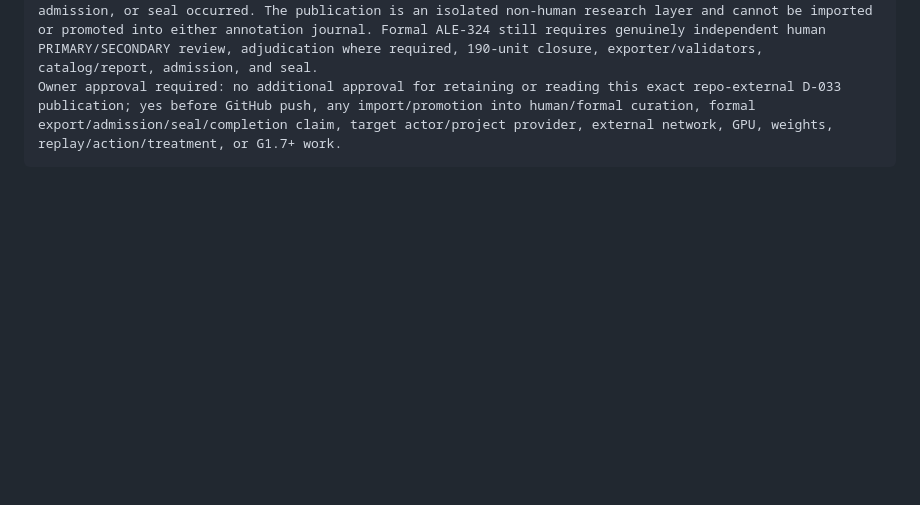
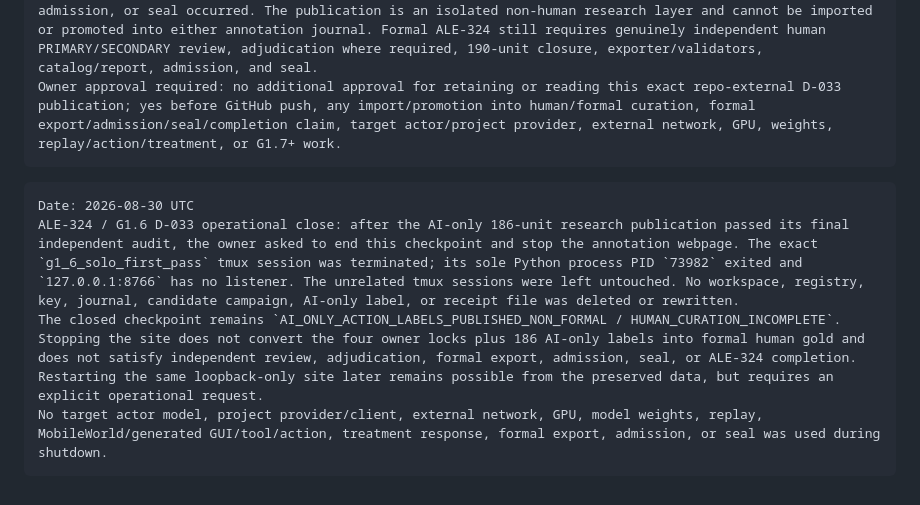
Before and after one commit to pockyitachi/AgentSentinel, a Markdown page: mobileworld_audit_handoff/STATUS.md, the part around the change. Drawn GitHub-style; blank space fills up the shorter version.

Commit message:
docs(g1): record annotation site shutdown

````diff
--- a/mobileworld_audit_handoff/STATUS.md
+++ b/mobileworld_audit_handoff/STATUS.md
@@ -890,3 +890,10 @@ Implementation hashes: compiler module `9ec7b1ad56104bcb44fb95f3f208143f82e9c066
 Authority and safety: every label, manifest, and receipt fixes human selection/review, independent review, formal resolution/export, admission, promotion, replay, auto-apply, and solo-journal-write authority to false; only `ai_semantic_labeling_performed=true` is disclosed. No target actor model, project provider/client, external network, project GPU probe/use, project model-weight load, backend restore, replay, MobileWorld/generated GUI/tool/action, treatment response, human-journal write, formal export, admission, or seal occurred. The publication is an isolated non-human research layer and cannot be imported or promoted into either annotation journal. Formal ALE-324 still requires genuinely independent human PRIMARY/SECONDARY review, adjudication where required, 190-unit closure, exporter/validators, catalog/report, admission, and seal.
 Owner approval required: no additional approval for retaining or reading this exact repo-external D-033 publication; yes before GitHub push, any import/promotion into human/formal curation, formal export/admission/seal/completion claim, target actor/project provider, external network, GPU, weights, replay/action/treatment, or G1.7+ work.
 ```
+
+```text
+Date: 2026-08-30 UTC
+ALE-324 / G1.6 D-033 operational close: after the AI-only 186-unit research publication passed its final independent audit, the owner asked to end this checkpoint and stop the annotation webpage. The exact `g1_6_solo_first_pass` tmux session was terminated; its sole Python process PID `73982` exited and `127.0.0.1:8766` has no listener. The unrelated tmux sessions were left untouched. No workspace, registry, key, journal, candidate campaign, AI-only label, or receipt file was deleted or rewritten.
+The closed checkpoint remains `AI_ONLY_ACTION_LABELS_PUBLISHED_NON_FORMAL / HUMAN_CURATION_INCOMPLETE`. Stopping the site does not convert the four owner locks plus 186 AI-only labels into formal human gold and does not satisfy independent review, adjudication, formal export, admission, seal, or ALE-324 completion. Restarting the same loopback-only site later remains possible from the preserved data, but requires an explicit operational request.
+No target actor model, project provider/client, external network, GPU, model weights, replay, MobileWorld/generated GUI/tool/action, treatment response, formal export, admission, or seal was used during shutdown.
+```
````
